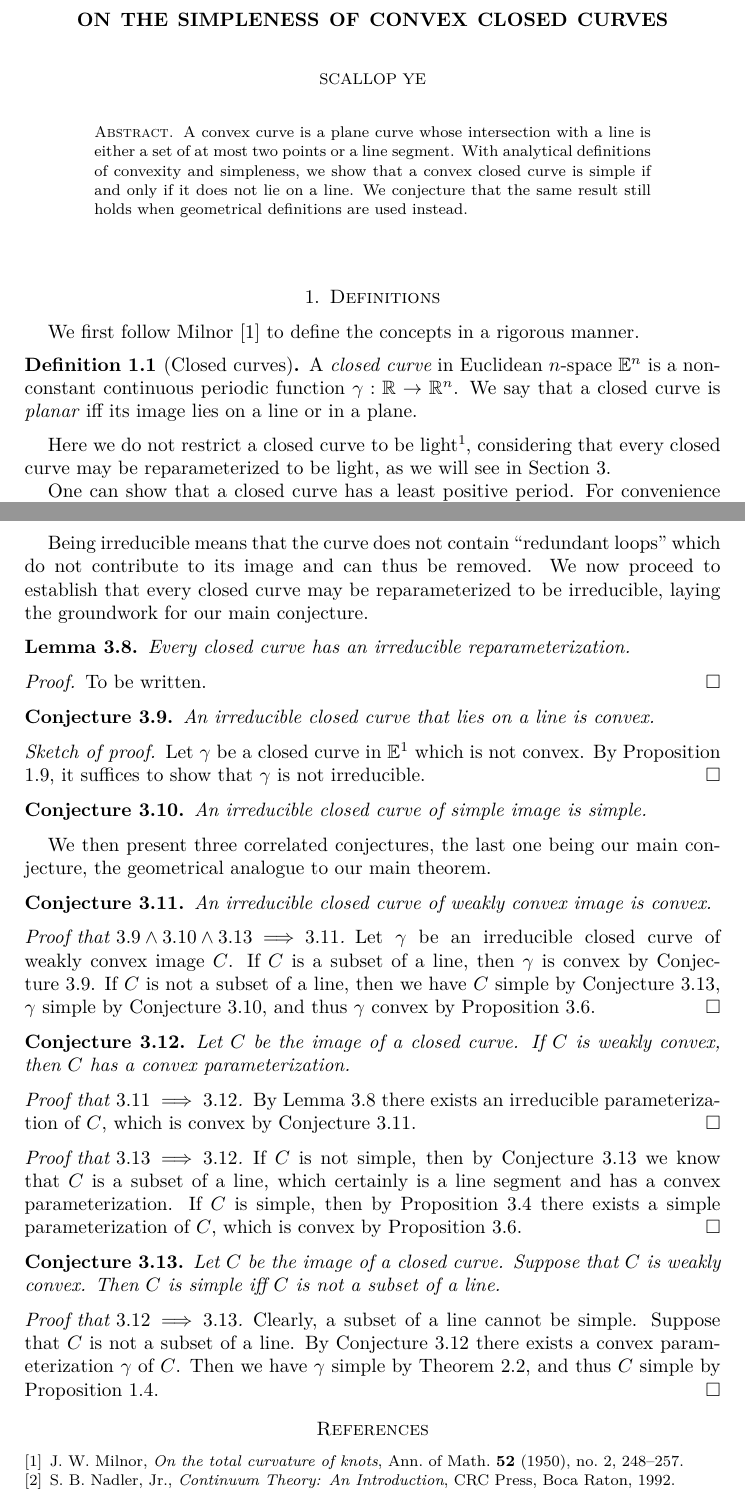
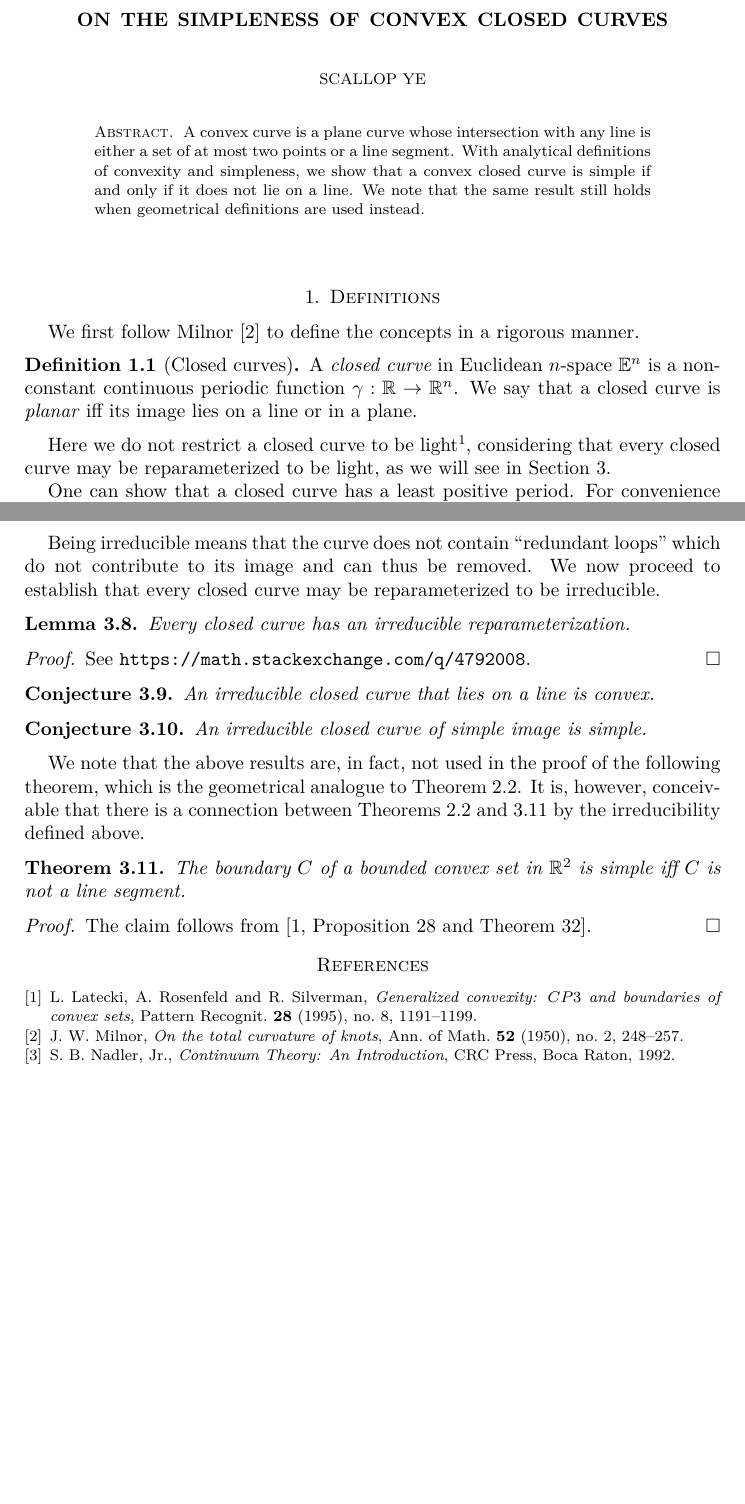
Before and after one commit to yescallop/math-playground, a LaTeX paper (02-the-problem-of-the-randomly-walked-dog/convexity-simpleness.tex): two parts of pages 1 and 5 of 5, joined at a grey line, cut so that both start at the same text, the shorter picture padded with empty space. Compiled offline with XeLaTeX; a missing font is replaced by an installed copy or a similar font.

Commit message:
update: 02

```diff
--- a/02-the-problem-of-the-randomly-walked-dog/convexity-simpleness.tex
+++ b/02-the-problem-of-the-randomly-walked-dog/convexity-simpleness.tex
@@ -1,6 +1,7 @@
 \documentclass{amsart}
-\usepackage{accents,amsmath,amssymb,amsthm,xeCJK}
+\usepackage{accents,amsmath,amssymb,amsthm,url,xeCJK}
 \setCJKmainfont{SimHei}
+\setCJKmonofont{SimHei}
 
 \newtheorem{proposition}{Proposition}[section]
 \newtheorem{lemma}[proposition]{Lemma}
@@ -22,12 +23,12 @@
 \begin{document}
 
 \begin{abstract}
-    A convex curve is a plane curve whose intersection with a
+    A convex curve is a plane curve whose intersection with any
     line is either a set of at most two points or a line segment.
     With analytical definitions of convexity and simpleness,
     we show that a convex closed curve is simple
     if and only if it does not lie on a line.
-    We conjecture that the same result still holds when
+    We note that the same result still holds when
     geometrical definitions are used instead.
 \end{abstract}
 
@@ -52,7 +53,7 @@ Here we do not restrict a closed curve to be light\footnote{
     is light iff it is not constant on any interval.
 }, considering that every closed curve may be
 reparameterized to be light, as we will see in Section
-\ref{sec:geometrical_consideration}.
+\ref{sec:geometrical_proof}.
 
 One can show that a closed curve has a least positive period.
 For convenience we redefine the notion of period for closed curves
@@ -448,7 +449,7 @@ Being irreducible means that the curve does not contain
 ``redundant loops'' which do not contribute to its image
 and can thus be removed. We now proceed to establish
 that every closed curve may be reparameterized to be
-irreducible, laying the groundwork for our main conjecture.
+irreducible. % , laying the groundwork for our main conjecture.
 
 \begin{lemma}
     \label{lem:irr_exists}
@@ -456,7 +457,7 @@ irreducible, laying the groundwork for our main conjecture.
 \end{lemma}
 
 \begin{proof}
-    To be written.
+    See \url{https://math.stackexchange.com/q/4792008}.
 \end{proof}
 
 \begin{conjecture}
@@ -464,80 +465,103 @@ irreducible, laying the groundwork for our main conjecture.
     An irreducible closed curve that lies on a line is convex.
 \end{conjecture}
 
-\begin{proof}[Sketch of proof]
-    Let $\gamma$ be a closed curve in $\mathbb{E}^1$ which is
-    not convex. By Proposition \ref{pro:convex_preserved},
-    it suffices to show that $\gamma$ is not irreducible.
-\end{proof}
+% \begin{proof}[Sketch of proof]
+%     Let $\gamma$ be a closed curve in $\mathbb{E}^1$ which is
+%     not convex. By Proposition \ref{pro:convex_preserved},
+%     it suffices to show that $\gamma$ is not irreducible.
+% \end{proof}
 
 \begin{conjecture}
     \label{con:irr_simple}
     An irreducible closed curve of simple image is simple.
 \end{conjecture}
 
-We then present three correlated conjectures, the last one
-being our main conjecture, the geometrical analogue to
-our main theorem.
+We note that the above results are, in fact,
+not used in the proof of the following theorem, which is the
+geometrical analogue to Theorem \ref{thm:main}. It is, however,
+conceivable that there is a connection between Theorems
+\ref{thm:main} and \ref{thm:main_geo} by the irreducibility
+defined above.
 
-\begin{conjecture}
-    \label{con:irr_convex}
-    An irreducible closed curve of weakly convex image is convex.
-\end{conjecture}
+\begin{theorem}
+    \label{thm:main_geo}
+    The boundary $C$ of a bounded convex set in $\mathbb{R}^2$
+    is simple iff $C$ is not a line segment.
+\end{theorem}
 
-\begin{proof}[Proof that
-        $\ref{con:irr_linear_convex}
-            \land\ref{con:irr_simple}
-            \land\ref{con:main}
-            \implies\ref{con:irr_convex}$]
-    \sloppy
-    Let $\gamma$ be an irreducible closed curve of weakly convex
-    image $C$. If $C$ is a subset of a line, then $\gamma$
-    is convex by Conjecture \ref{con:irr_linear_convex}.
-    If $C$ is not a subset of a line,
-    then we have $C$ simple by Conjecture \ref{con:main},
-    $\gamma$ simple by Conjecture \ref{con:irr_simple},
-    and thus $\gamma$ convex by Proposition \ref{pro:simple_convex}.
+\begin{proof}
+    The claim follows from \cite[Proposition 28 and Theorem 32]{lrs}.
 \end{proof}
 
-\begin{conjecture}
-    \label{con:convex}
-    Let $C$ be the image of a closed curve. If $C$ is weakly convex,
-    then $C$ has a convex parameterization.
-\end{conjecture}
+% We then present three correlated conjectures, the last one
+% being our main conjecture, the geometrical analogue to
+% our main theorem.
 
-\begin{proof}[Proof that $\ref{con:irr_convex}
-            \implies\ref{con:convex}$]
-    By Lemma \ref{lem:irr_exists} there exists an irreducible
-    parameterization of $C$,
-    which is convex by Conjecture \ref{con:irr_convex}.
-\end{proof}
+% \begin{conjecture}
+%     \label{con:irr_convex}
+%     An irreducible closed curve of weakly convex image is convex.
+% \end{conjecture}
 
-\begin{proof}[Proof that $\ref{con:main}\implies\ref{con:convex}$]
-    If $C$ is not simple, then by Conjecture
-    \ref{con:main} we know that $C$ is a subset of a line,
-    which certainly is a line segment and has a convex parameterization.
-    If $C$ is simple, then by Proposition \ref{pro:simple_par}
-    there exists a simple parameterization of $C$,
-    which is convex by Proposition \ref{pro:simple_convex}.
-\end{proof}
+% \begin{proof}[Proof that
+%         $\ref{con:irr_linear_convex}
+%             \land\ref{con:irr_simple}
+%             \land\ref{con:main}
+%             \implies\ref{con:irr_convex}$]
+%     \sloppy
+%     Let $\gamma$ be an irreducible closed curve of weakly convex
+%     image $C$. If $C$ is a subset of a line, then $\gamma$
+%     is convex by Conjecture \ref{con:irr_linear_convex}.
+%     If $C$ is not a subset of a line,
+%     then we have $C$ simple by Conjecture \ref{con:main},
+%     $\gamma$ simple by Conjecture \ref{con:irr_simple},
+%     and thus $\gamma$ convex by Proposition \ref{pro:simple_convex}.
+% \end{proof}
 
-\begin{conjecture}
-    \label{con:main}
-    Let $C$ be the image of a closed curve.
-    Suppose that $C$ is weakly convex.
-    Then $C$ is simple iff $C$ is not a subset of a line.
-\end{conjecture}
+% \begin{conjecture}
+%     \label{con:convex}
+%     Let $C$ be the image of a closed curve. If $C$ is weakly convex,
+%     then $C$ has a convex parameterization.
+% \end{conjecture}
 
-\begin{proof}[Proof that $\ref{con:convex}\implies\ref{con:main}$]
-    Clearly, a subset of a line cannot be simple.
-    Suppose that $C$ is not a subset of a line. By Conjecture
-    \ref{con:convex} there exists a convex parameterization
-    $\gamma$ of $C$. Then we have $\gamma$ simple by
-    Theorem \ref{thm:main}, and thus $C$ simple by
-    Proposition \ref{pro:simple_equiv}.
-\end{proof}
+% \begin{proof}[Proof that $\ref{con:irr_convex}
+%             \implies\ref{con:convex}$]
+%     By Lemma \ref{lem:irr_exists} there exists an irreducible
+%     parameterization of $C$,
+%     which is convex by Conjecture \ref{con:irr_convex}.
+% \end{proof}
+
+% \begin{proof}[Proof that $\ref{con:main}\implies\ref{con:convex}$]
+%     If $C$ is not simple, then by Conjecture
+%     \ref{con:main} we know that $C$ is a subset of a line,
+%     which certainly is a line segment and has a convex parameterization.
+%     If $C$ is simple, then by Proposition \ref{pro:simple_par}
+%     there exists a simple parameterization of $C$,
+%     which is convex by Proposition \ref{pro:simple_convex}.
+% \end{proof}
+
+% \begin{conjecture}
+%     \label{con:main}
+%     Let $C$ be the image of a closed curve.
+%     Suppose that $C$ is weakly convex.
+%     Then $C$ is simple iff $C$ is not a subset of a line.
+% \end{conjecture}
+
+% \begin{proof}[Proof that $\ref{con:convex}\implies\ref{con:main}$]
+%     Clearly, a subset of a line cannot be simple.
+%     Suppose that $C$ is not a subset of a line. By Conjecture
+%     \ref{con:convex} there exists a convex parameterization
+%     $\gamma$ of $C$. Then we have $\gamma$ simple by
+%     Theorem \ref{thm:main}, and thus $C$ simple by
+%     Proposition \ref{pro:simple_equiv}.
+% \end{proof}
 
 \begin{thebibliography}{9}
+
+    \bibitem{lrs}
+    L. Latecki, A. Rosenfeld and R. Silverman,
+    \emph{Generalized convexity: $CP3$ and boundaries of convex sets},
+    Pattern Recognit.
+    \textbf{28} (1995), no. 8, 1191--1199.
 
     \bibitem{milnor}
     J. W. Milnor,
```
Also changed, not shown: 02-the-problem-of-the-randomly-walked-dog/convexity-simpleness.pdf, 02-the-problem-of-the-randomly-walked-dog/convexity-simpleness.tex (20 more changed lines).
